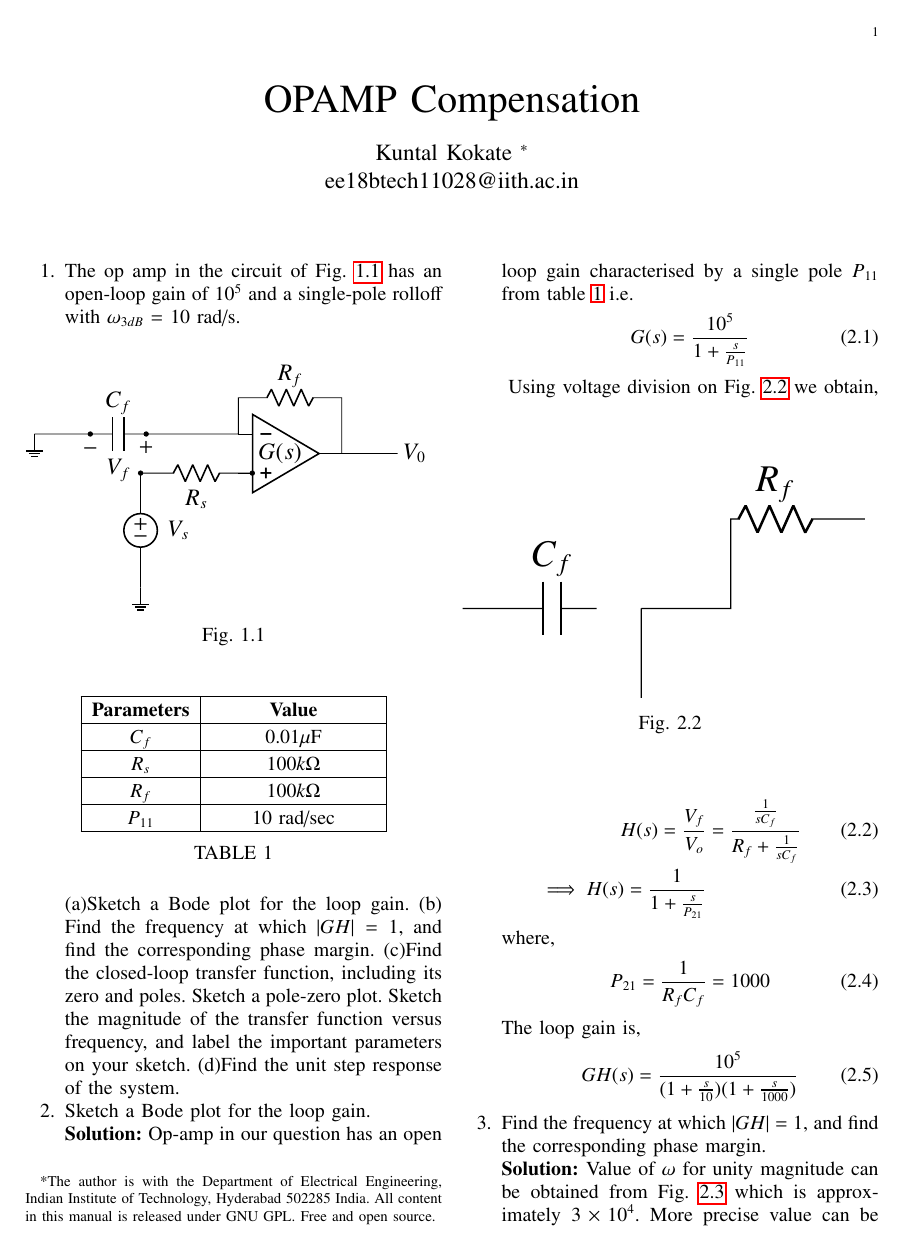
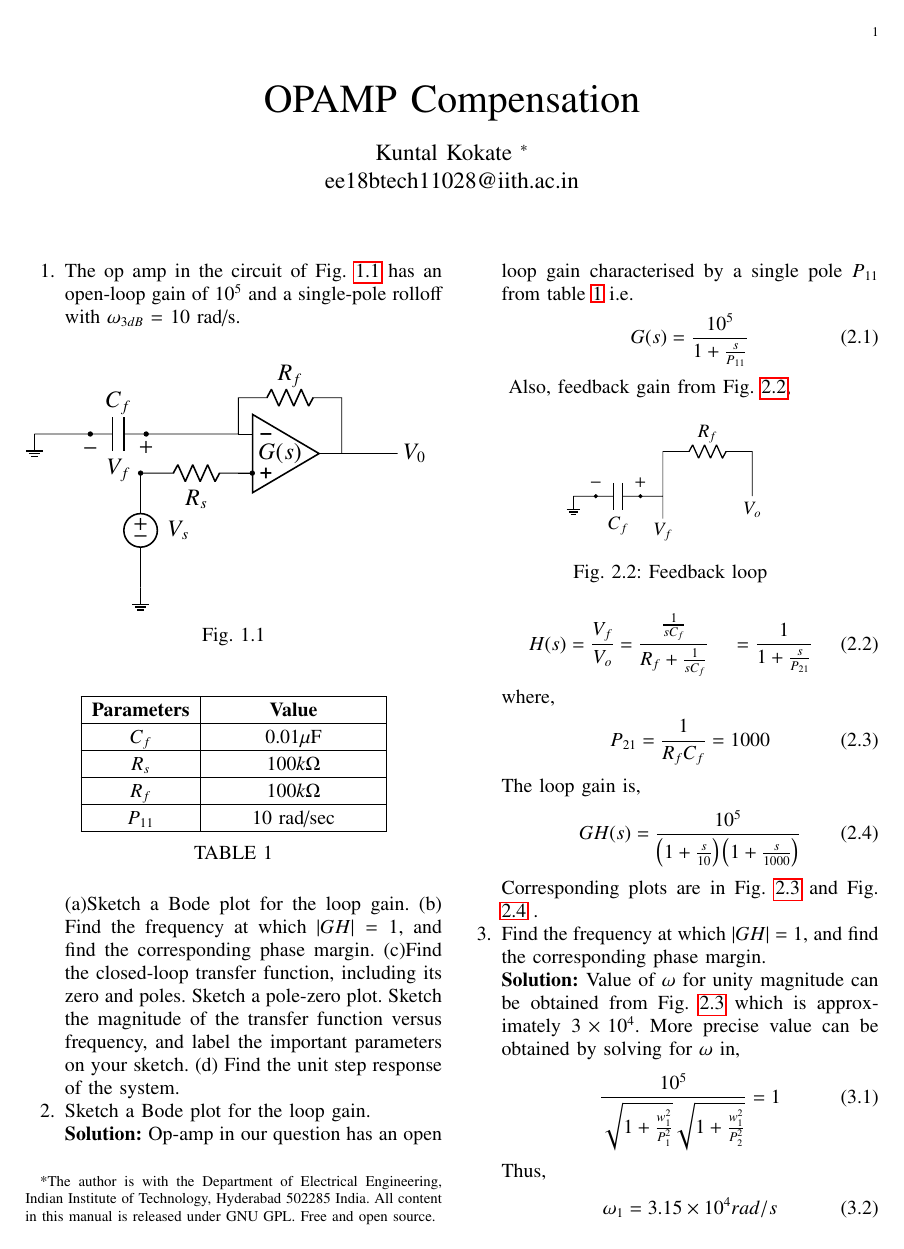
Before and after one commit to Kkuntal990/control_theory4, a LaTeX paper (gvv_feedback_manual.tex, which reads chapters/ee18btech11028_2.tex, figs/ee18btech11028/feedback_loop.tex): page 1 of 4 before the commit and page 1 of 3 after it. Compiled offline with pdfLaTeX.

Commit message:
Updates from Overleaf

```diff
--- a/chapters/ee18btech11028_2.tex
+++ b/chapters/ee18btech11028_2.tex
@@ -34,17 +35,17 @@ Op-amp in our question has an open loop gain characterised by a single pole $P_{
 \end{align}
 \begin{figure}[!ht]
 	\begin{center}
-		\resizebox{\columnwidth}{!}{\input{./figs/ee18btech11028/feedback_loop.tex}}
+		\resizebox{\columnwidth/2}{!}{\input{./figs/ee18btech11028/feedback_loop.tex}}
+
 	\end{center}
-\caption{}
+\caption{Feedback loop}
 \label{fig:ee18btech11028_2_h}
 \end{figure}
-Using voltage division on Fig. \ref{fig:ee18btech11028_2_h} we obtain,
+Also, feedback gain from Fig. \ref{fig:ee18btech11028_2_h},
 \begin{align}
     H(s) = \frac{V_{f}}{V_{o}}
-     &= \frac{\frac{1}{sC_{f}}}{R_{f} + \frac{1}{sC_{f}}}
-    \\
-    \implies H(s) = \frac{1}{1 + \frac{s}{P_{21}}}
+    &= \frac{\frac{1}{sC_{f}}}{R_{f} + \frac{1}{sC_{f}}}
+    &= \frac{1}{1 + \frac{s}{P_{21}}}
         \label{eq:ee18btech11028_2_1}
 \end{align}
 where,
@@ -71,8 +72,7 @@ The loop gain is,
     \caption{Phase plot}
     \label{fig:ee18btech11028_2_2}
 \end{figure}
-
-
+Corresponding plots are in Fig. \ref{fig:ee18btech11028_2_1} and Fig. \ref{fig:ee18btech11028_2_2} .
 \item Find the frequency at which $ |GH|= 1$, and find the corresponding phase margin.
 \\
 \solution
--- a/figs/ee18btech11028/feedback_loop.tex
+++ b/figs/ee18btech11028/feedback_loop.tex
@@ -2,11 +2,13 @@
 \ctikzset{bipoles/length=1cm}
 
 \draw
-(0,1)--(0.5,1) to[C=$C_{f}$]  (1.5,1)
-(2,1)--(2,0)
-(2,1)--(3,1)--(3,2) to[R=$R_{f}$] (4,2)--(4.5,2)
+(0.5,1) node[ground]{}(0.5,1)--(1,1) to[C,l_=$C_{f}$,*-*]  (2,1)
+(2.5,1)--(2.5,0.5)
+(2,1)--(2.5,1)--(2.5,2)--(3,2) to[R=$R_{f}$] (4,2)--(4.5,2)--(4.5,1)
 
-
-
+node at(2.5, 0.2){$V_{f}$}
+node at(4.5, 0.7){$V_{o}$}
+node at(2,1.3){$+$}
+node at(1,1.3){$-$}
 ;
 \end{circuitikz}
```
Also changed, not shown: chapters/ee18btech11028_2.tex (20 more changed lines).
